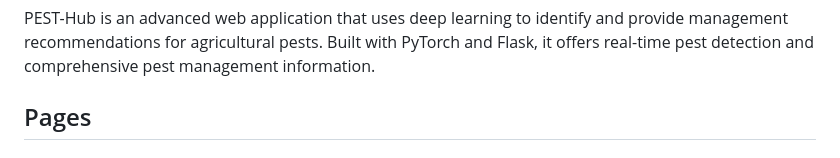
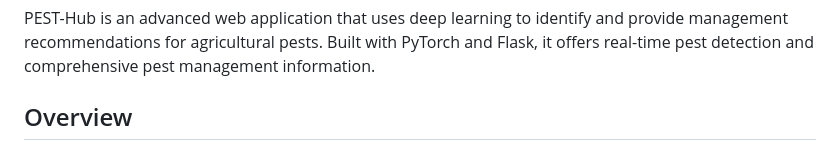
Before and after one commit to GoosieGav/PestHub, a Markdown page: README.md, the part around the change printed below. Rendered like a GitHub page.

```diff
--- a/README.md
+++ b/README.md
@@ -2,5 +2,5 @@
 
 PEST-Hub is an advanced web application that uses deep learning to identify and provide management recommendations for agricultural pests. Built with PyTorch and Flask, it offers real-time pest detection and comprehensive pest management information.
 
-## Pages
+## Overview
 <img src="readMeImages/PestHubPhoto.png" alt="PestHub Home Page" width="800"/>
```
Also changed, not shown: other parts of README.md (+4 -1 lines).
